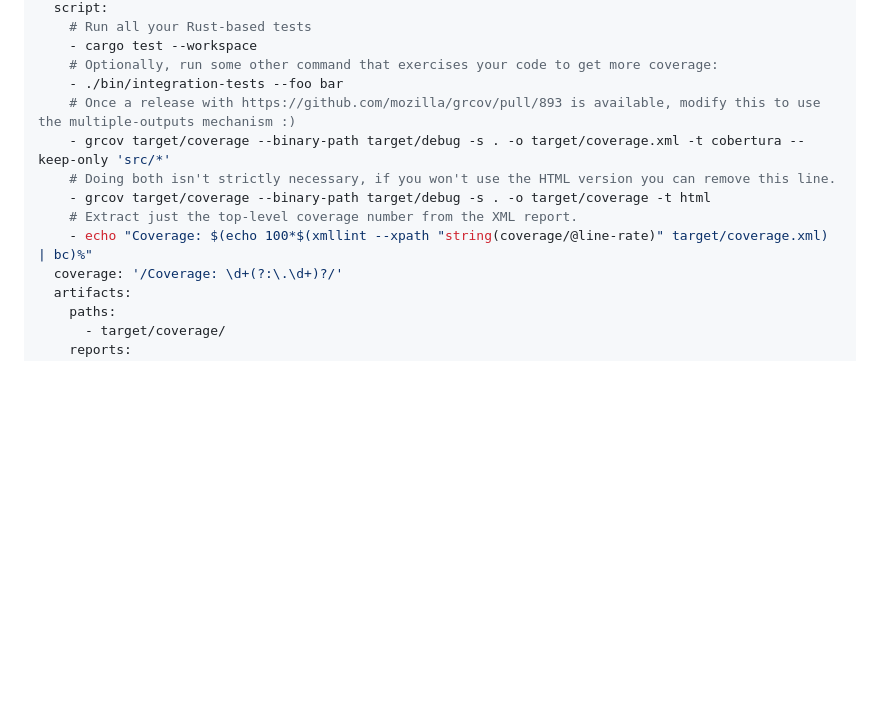
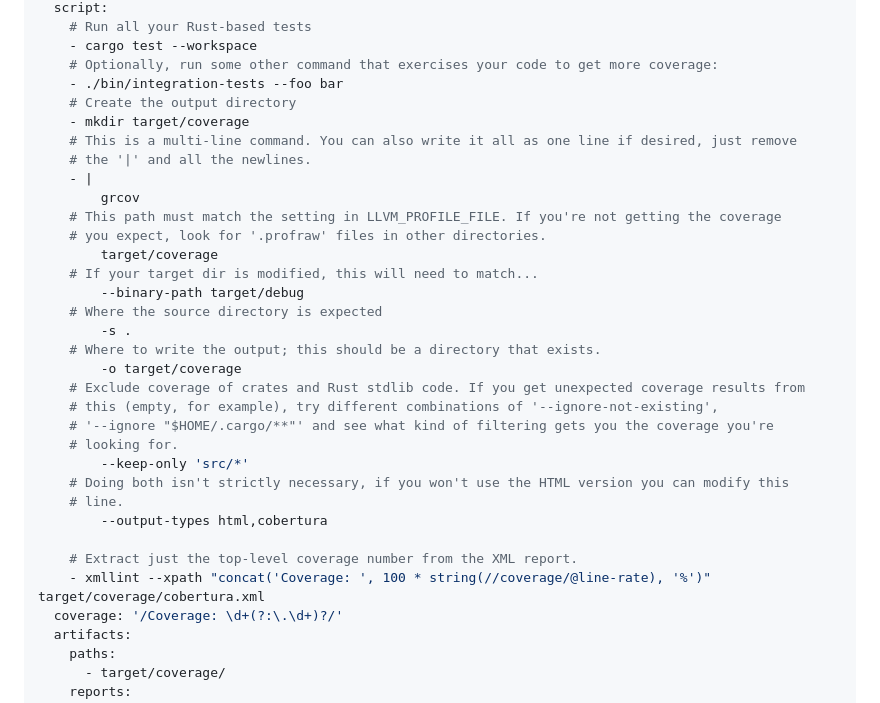
Before and after one commit to mozilla/grcov, a Markdown page: README.md, the part around the change. Rendered like a GitHub page; blank space fills up the shorter version.

Commit message:
Update Gitlab CI instructions for multi-output

```diff
--- a/README.md
+++ b/README.md
@@ -316,12 +316,32 @@ build:
     - cargo test --workspace
     # Optionally, run some other command that exercises your code to get more coverage:
     - ./bin/integration-tests --foo bar
-    # Once a release with https://github.com/mozilla/grcov/pull/893 is available, modify this to use the multiple-outputs mechanism :)
-    - grcov target/coverage --binary-path target/debug -s . -o target/coverage.xml -t cobertura --keep-only 'src/*'
-    # Doing both isn't strictly necessary, if you won't use the HTML version you can remove this line.
-    - grcov target/coverage --binary-path target/debug -s . -o target/coverage -t html
+    # Create the output directory
+    - mkdir target/coverage
+    # This is a multi-line command. You can also write it all as one line if desired, just remove
+    # the '|' and all the newlines.
+    - |
+        grcov
+    # This path must match the setting in LLVM_PROFILE_FILE. If you're not getting the coverage
+    # you expect, look for '.profraw' files in other directories.
+        target/coverage
+    # If your target dir is modified, this will need to match...
+        --binary-path target/debug
+    # Where the source directory is expected
+        -s .
+    # Where to write the output; this should be a directory that exists.
+        -o target/coverage
+    # Exclude coverage of crates and Rust stdlib code. If you get unexpected coverage results from
+    # this (empty, for example), try different combinations of '--ignore-not-existing',
+    # '--ignore "$HOME/.cargo/**"' and see what kind of filtering gets you the coverage you're
+    # looking for.
+        --keep-only 'src/*'
+    # Doing both isn't strictly necessary, if you won't use the HTML version you can modify this
+    # line.
+        --output-types html,cobertura
+
     # Extract just the top-level coverage number from the XML report.
-    - echo "Coverage: $(echo 100*$(xmllint --xpath "string(coverage/@line-rate)" target/coverage.xml) | bc)%"
+    - xmllint --xpath "concat('Coverage: ', 100 * string(//coverage/@line-rate), '%')" target/coverage/cobertura.xml
   coverage: '/Coverage: \d+(?:\.\d+)?/'
   artifacts:
     paths:
```
